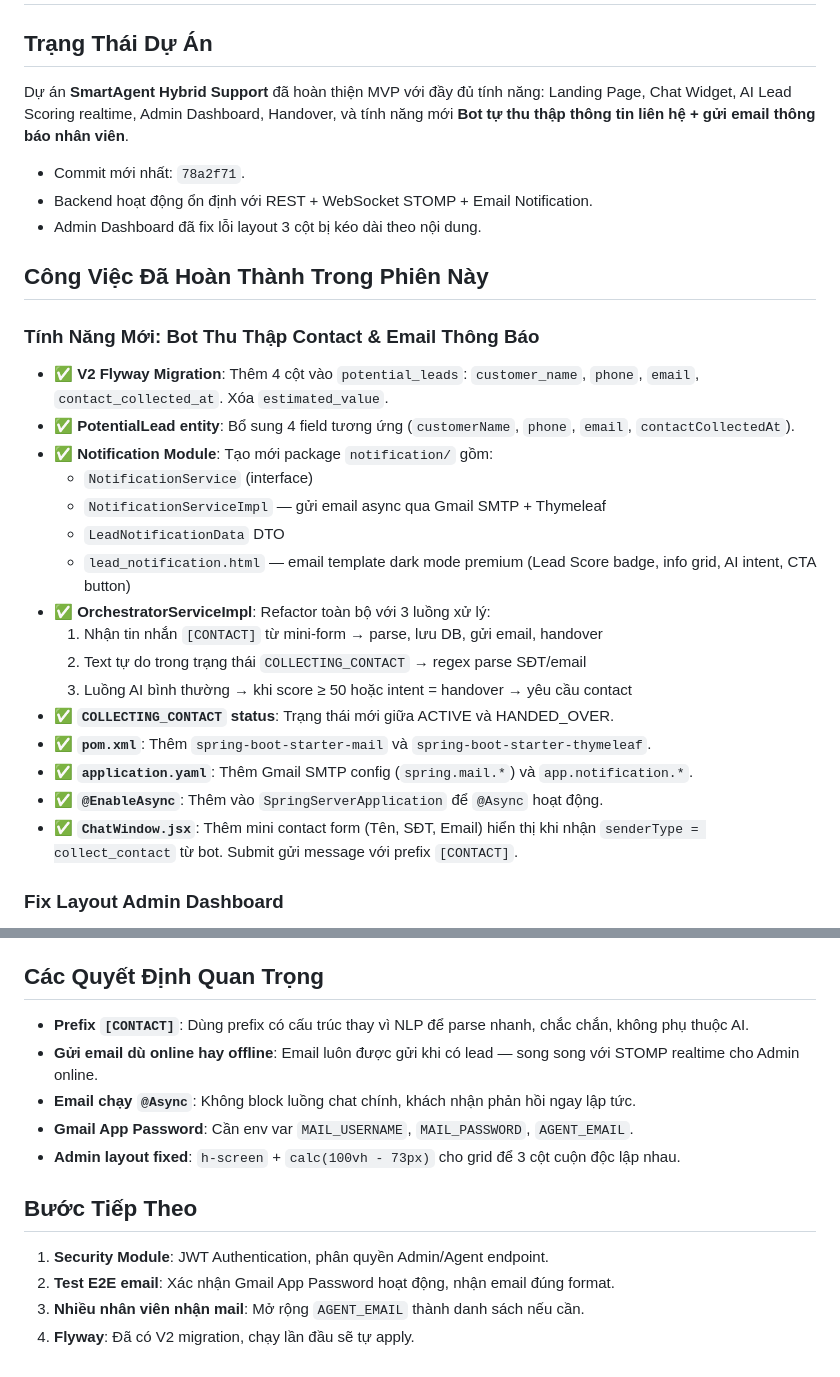
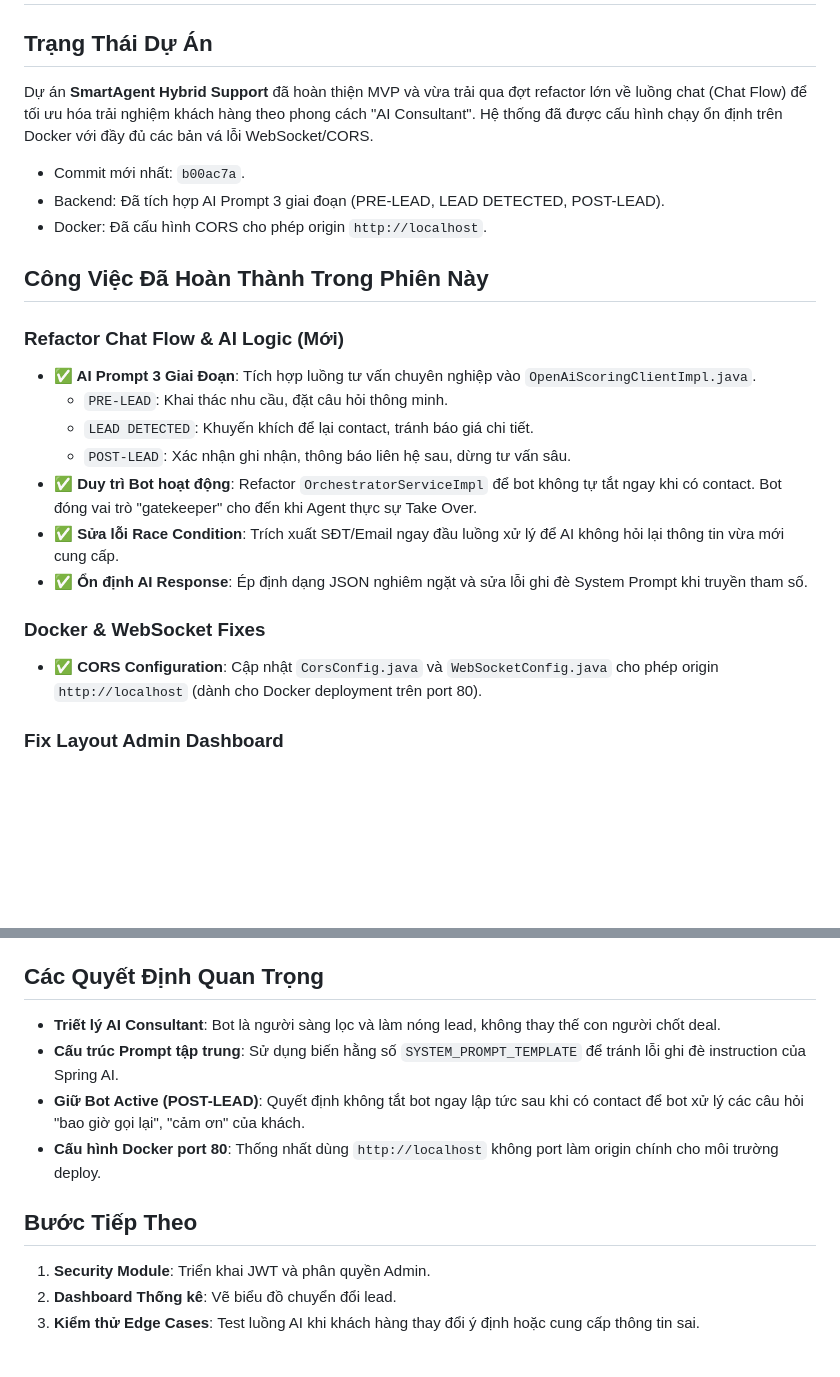
Before and after one commit to quangnguyenviet/SMARTAGENT-HYBRID-SUPPORT, a Markdown page: memory-bank/activeContext.md, 2 parts joined by grey strips. Drawn GitHub-style; blank space fills up the shorter version.

Commit message:
docs: update memory bank with chat flow refactor and docker fixes

```diff
--- a/memory-bank/activeContext.md
+++ b/memory-bank/activeContext.md
@@ -1,31 +1,25 @@
 # Ngữ Cảnh Hiện Tại (Active Context)
 
 ## Trạng Thái Dự Án
-Dự án **SmartAgent Hybrid Support** đã hoàn thiện MVP với đầy đủ tính năng: Landing Page, Chat Widget, AI Lead Scoring realtime, Admin Dashboard, Handover, và tính năng mới **Bot tự thu thập thông tin liên hệ + gửi email thông báo nhân viên**.
+Dự án **SmartAgent Hybrid Support** đã hoàn thiện MVP và vừa trải qua đợt refactor lớn về luồng chat (Chat Flow) để tối ưu hóa trải nghiệm khách hàng theo phong cách "AI Consultant". Hệ thống đã được cấu hình chạy ổn định trên Docker với đầy đủ các bản vá lỗi WebSocket/CORS.
 
-- Commit mới nhất: `78a2f71`.
-- Backend hoạt động ổn định với REST + WebSocket STOMP + Email Notification.
-- Admin Dashboard đã fix lỗi layout 3 cột bị kéo dài theo nội dung.
+- Commit mới nhất: `b00ac7a`.
+- Backend: Đã tích hợp AI Prompt 3 giai đoạn (PRE-LEAD, LEAD DETECTED, POST-LEAD).
+- Docker: Đã cấu hình CORS cho phép origin `http://localhost`.
 
 ## Công Việc Đã Hoàn Thành Trong Phiên Này
 
-### Tính Năng Mới: Bot Thu Thập Contact & Email Thông Báo
-- **✅ V2 Flyway Migration**: Thêm 4 cột vào `potential_leads`: `customer_name`, `phone`, `email`, `contact_collected_at`. Xóa `estimated_value`.
-- **✅ PotentialLead entity**: Bổ sung 4 field tương ứng (`customerName`, `phone`, `email`, `contactCollectedAt`).
-- **✅ Notification Module**: Tạo mới package `notification/` gồm:
-  - `NotificationService` (interface)
-  - `NotificationServiceImpl` — gửi email async qua Gmail SMTP + Thymeleaf
-  - `LeadNotificationData` DTO
-  - `lead_notification.html` — email template dark mode premium (Lead Score badge, info grid, AI intent, CTA button)
-- **✅ OrchestratorServiceImpl**: Refactor toàn bộ với 3 luồng xử lý:
-  1. Nhận tin nhắn `[CONTACT]` từ mini-form → parse, lưu DB, gửi email, handover
-  2. Text tự do trong trạng thái `COLLECTING_CONTACT` → regex parse SĐT/email
-  3. Luồng AI bình thường → khi score ≥ 50 hoặc intent = handover → yêu cầu contact
-- **✅ `COLLECTING_CONTACT` status**: Trạng thái mới giữa ACTIVE và HANDED_OVER.
-- **✅ `pom.xml`**: Thêm `spring-boot-starter-mail` và `spring-boot-starter-thymeleaf`.
-- **✅ `application.yaml`**: Thêm Gmail SMTP config (`spring.mail.*`) và `app.notification.*`.
-- **✅ `@EnableAsync`**: Thêm vào `SpringServerApplication` để `@Async` hoạt động.
-- **✅ `ChatWindow.jsx`**: Thêm mini contact form (Tên, SĐT, Email) hiển thị khi nhận `senderType = collect_contact` từ bot. Submit gửi message với prefix `[CONTACT]`.
+### Refactor Chat Flow & AI Logic (Mới)
+- **✅ AI Prompt 3 Giai Đoạn**: Tích hợp luồng tư vấn chuyên nghiệp vào `OpenAiScoringClientImpl.java`.
+  - `PRE-LEAD`: Khai thác nhu cầu, đặt câu hỏi thông minh.
+  - `LEAD DETECTED`: Khuyến khích để lại contact, tránh báo giá chi tiết.
+  - `POST-LEAD`: Xác nhận ghi nhận, thông báo liên hệ sau, dừng tư vấn sâu.
+- **✅ Duy trì Bot hoạt động**: Refactor `OrchestratorServiceImpl` để bot không tự tắt ngay khi có contact. Bot đóng vai trò "gatekeeper" cho đến khi Agent thực sự Take Over.
+- **✅ Sửa lỗi Race Condition**: Trích xuất SĐT/Email ngay đầu luồng xử lý để AI không hỏi lại thông tin vừa mới cung cấp.
+- **✅ Ổn định AI Response**: Ép định dạng JSON nghiêm ngặt và sửa lỗi ghi đè System Prompt khi truyền tham số.
+
+### Docker & WebSocket Fixes
+- **✅ CORS Configuration**: Cập nhật `CorsConfig.java` và `WebSocketConfig.java` cho phép origin `http://localhost` (dành cho Docker deployment trên port 80).
 
 ### Fix Layout Admin Dashboard
 - **✅ `AdminDashboard.jsx`**: Đổi outer div từ `min-h-screen` → `h-screen overflow-hidden`. Grid container dùng `height: calc(100vh - 73px)` thay vì `flex-1` → 3 cột không còn bị kéo dài theo cột cao nhất.
@@ -36,14 +30,12 @@ Dự án **SmartAgent Hybrid Support** đã hoàn thiện MVP với đầy đủ
 - **✅ Biến môi trường**: Chuyển cấu hình sang `.env` để quản lý tập trung cho Docker.
 
 ## Các Quyết Định Quan Trọng
-- **Prefix `[CONTACT]`**: Dùng prefix có cấu trúc thay vì NLP để parse nhanh, chắc chắn, không phụ thuộc AI.
-- **Gửi email dù online hay offline**: Email luôn được gửi khi có lead — song song với STOMP realtime cho Admin online.
-- **Email chạy `@Async`**: Không block luồng chat chính, khách nhận phản hồi ngay lập tức.
-- **Gmail App Password**: Cần env var `MAIL_USERNAME`, `MAIL_PASSWORD`, `AGENT_EMAIL`.
-- **Admin layout fixed**: `h-screen` + `calc(100vh - 73px)` cho grid để 3 cột cuộn độc lập nhau.
+- **Triết lý AI Consultant**: Bot là người sàng lọc và làm nóng lead, không thay thế con người chốt deal.
+- **Cấu trúc Prompt tập trung**: Sử dụng biến hằng số `SYSTEM_PROMPT_TEMPLATE` để tránh lỗi ghi đè instruction của Spring AI.
+- **Giữ Bot Active (POST-LEAD)**: Quyết định không tắt bot ngay lập tức sau khi có contact để bot xử lý các câu hỏi "bao giờ gọi lại", "cảm ơn" của khách.
+- **Cấu hình Docker port 80**: Thống nhất dùng `http://localhost` không port làm origin chính cho môi trường deploy.
 
 ## Bước Tiếp Theo
-1. **Security Module**: JWT Authentication, phân quyền Admin/Agent endpoint.
-2. **Test E2E email**: Xác nhận Gmail App Password hoạt động, nhận email đúng format.
-3. **Nhiều nhân viên nhận mail**: Mở rộng `AGENT_EMAIL` thành danh sách nếu cần.
-4. **Flyway**: Đã có V2 migration, chạy lần đầu sẽ tự apply.
+1. **Security Module**: Triển khai JWT và phân quyền Admin.
+2. **Dashboard Thống kê**: Vẽ biểu đồ chuyển đổi lead.
+3. **Kiểm thử Edge Cases**: Test luồng AI khi khách hàng thay đổi ý định hoặc cung cấp thông tin sai.
```
Also changed, not shown: memory-bank/progress.md (+8 -8 lines).
